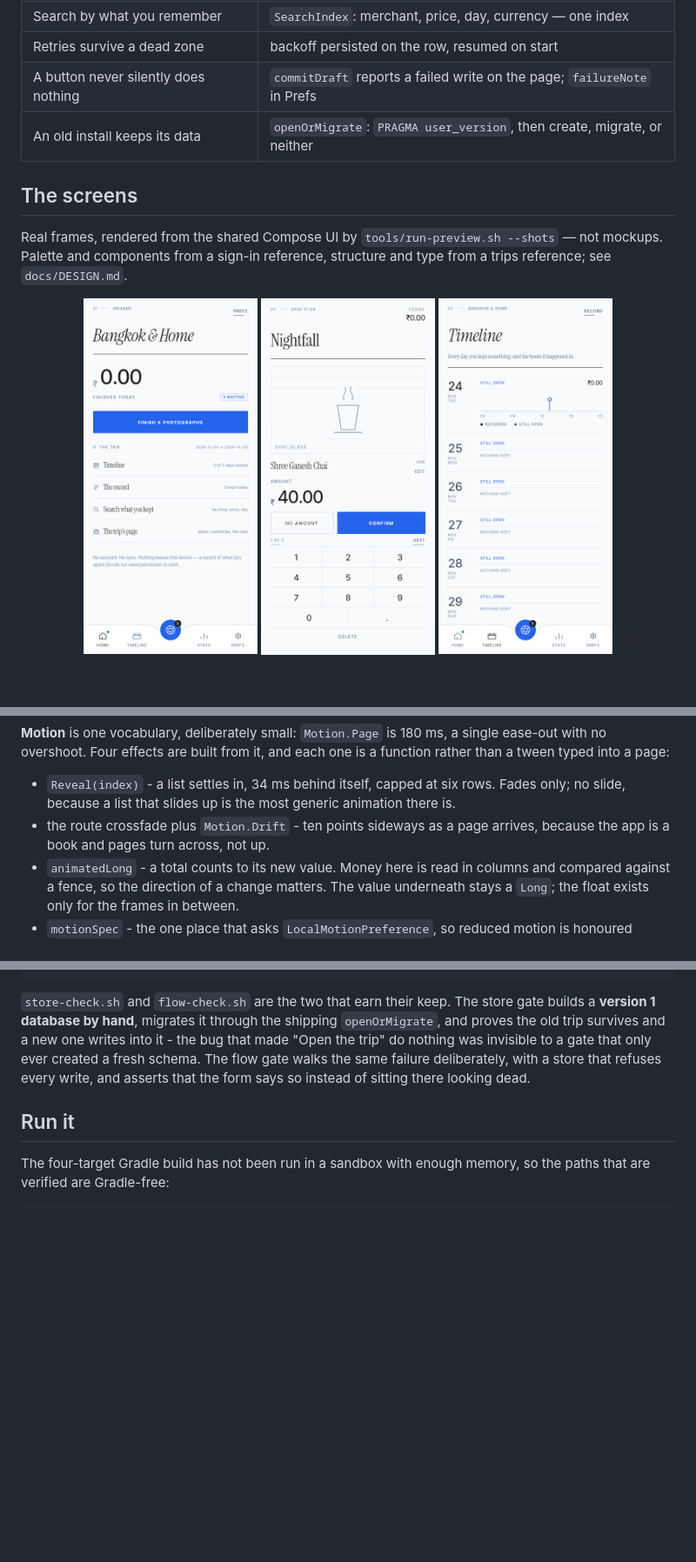
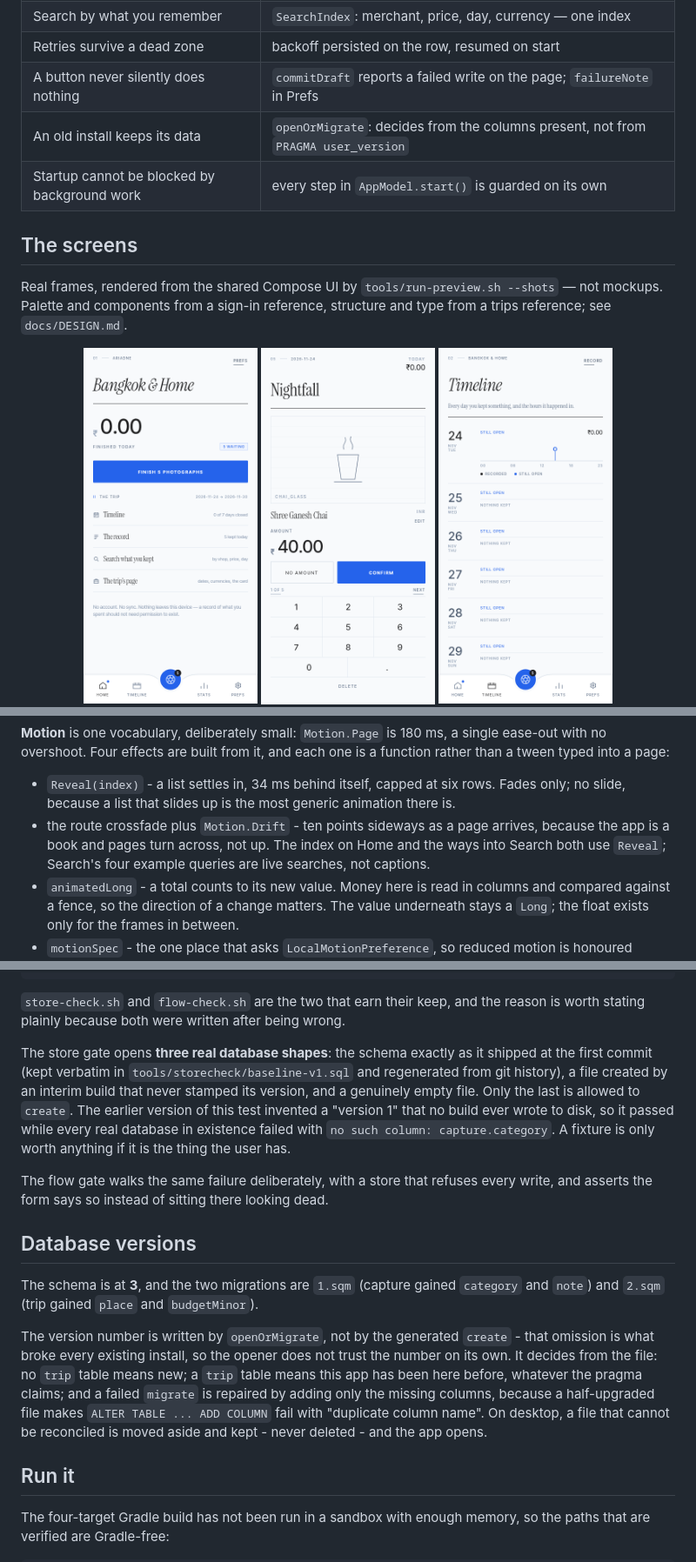
Before and after one commit to ArmyStay/ariadne, a Markdown page: README.md, 3 parts joined by grey strips. Shown at 87% size. GitHub-like rendering; pictures changed too: docs/shots/02b-timeline.png; blank space fills up the shorter version.

````diff
--- a/README.md
+++ b/README.md
@@ -37,7 +37,8 @@ record you would otherwise lose between a market stall and a hotel room.
 | Search by what you remember | `SearchIndex`: merchant, price, day, currency — one index |
 | Retries survive a dead zone | backoff persisted on the row, resumed on start |
 | A button never silently does nothing | `commitDraft` reports a failed write on the page; `failureNote` in Prefs |
-| An old install keeps its data | `openOrMigrate`: `PRAGMA user_version`, then create, migrate, or neither |
+| An old install keeps its data | `openOrMigrate`: decides from the columns present, not from `PRAGMA user_version` |
+| Startup cannot be blocked by background work | every step in `AppModel.start()` is guarded on its own |
 
 ## The screens
 
@@ -78,7 +79,9 @@ function rather than a tween typed into a page:
   Fades only; no slide, because a list that slides up is the most generic
   animation there is.
 - the route crossfade plus `Motion.Drift` - ten points sideways as a page
-  arrives, because the app is a book and pages turn across, not up.
+  arrives, because the app is a book and pages turn across, not up. The index on
+  Home and the ways into Search both use `Reveal`; Search's four example queries
+  are live searches, not captions.
 - `animatedLong` - a total counts to its new value. Money here is read in columns
   and compared against a fence, so the direction of a change matters. The value
   underneath stays a `Long`; the float exists only for the frames in between.
@@ -135,13 +138,34 @@ FxTest                    12   HALF_UP once, inverse pairs, missing rates, multi
 SearchIndexTest           12   merchant / price / day / currency, results are captures
 ```
 
-`store-check.sh` and `flow-check.sh` are the two that earn their keep. The store
-gate builds a **version 1 database by hand**, migrates it through the shipping
-`openOrMigrate`, and proves the old trip survives and a new one writes into it -
-the bug that made "Open the trip" do nothing was invisible to a gate that only
-ever created a fresh schema. The flow gate walks the same failure deliberately,
-with a store that refuses every write, and asserts that the form says so instead
-of sitting there looking dead.
+`store-check.sh` and `flow-check.sh` are the two that earn their keep, and the
+reason is worth stating plainly because both were written after being wrong.
+
+The store gate opens **three real database shapes**: the schema exactly as it
+shipped at the first commit (kept verbatim in `tools/storecheck/baseline-v1.sql`
+and regenerated from git history), a file created by an interim build that never
+stamped its version, and a genuinely empty file. Only the last is allowed to
+`create`. The earlier version of this test invented a "version 1" that no build
+ever wrote to disk, so it passed while every real database in existence failed
+with `no such column: capture.category`. A fixture is only worth anything if it
+is the thing the user has.
+
+The flow gate walks the same failure deliberately, with a store that refuses
+every write, and asserts the form says so instead of sitting there looking dead.
+
+## Database versions
+
+The schema is at **3**, and the two migrations are `1.sqm` (capture gained
+`category` and `note`) and `2.sqm` (trip gained `place` and `budgetMinor`).
+
+The version number is written by `openOrMigrate`, not by the generated `create` -
+that omission is what broke every existing install, so the opener does not trust
+the number on its own. It decides from the file: no `trip` table means new; a
+`trip` table means this app has been here before, whatever the pragma claims; and
+a failed `migrate` is repaired by adding only the missing columns, because a
+half-upgraded file makes `ALTER TABLE ... ADD COLUMN` fail with "duplicate column
+name". On desktop, a file that cannot be reconciled is moved aside and kept -
+never deleted - and the app opens.
 
 ## Run it
 
````
Also changed, not shown: other parts of README.md (+1 -1 lines), BUILD-STATUS.md (+29 -2 lines), docs/shots/06b-detail.png, docs/shots/08-search.png, 11 other files.
